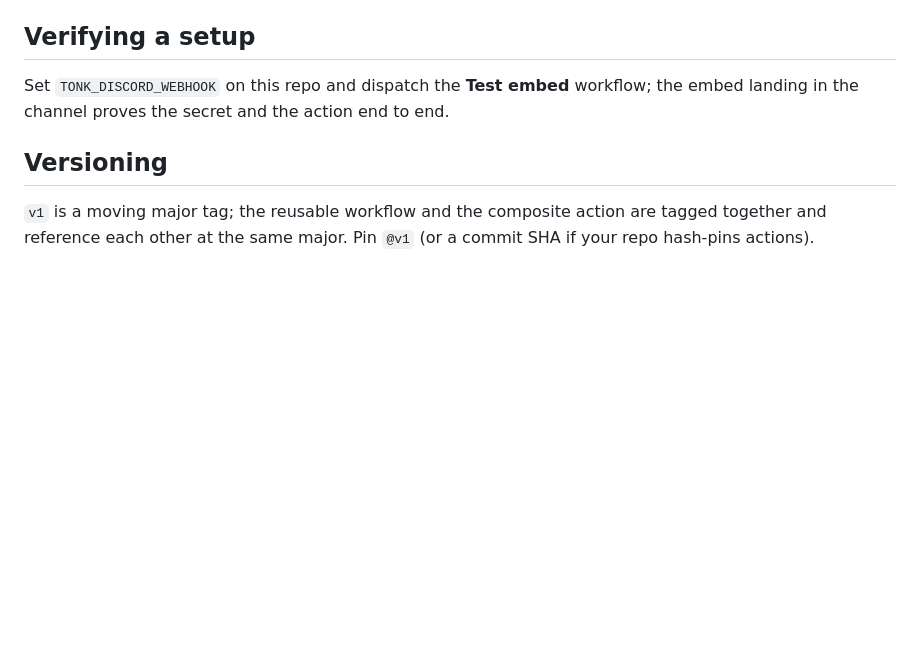
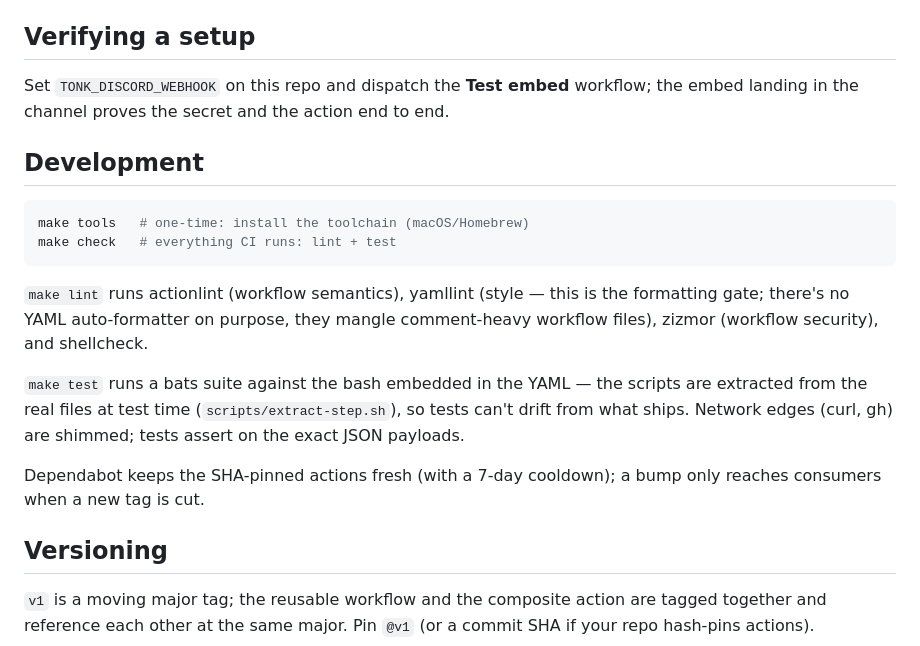
Before and after one commit to zandoh/tonk, a Markdown page: README.md, the part around the change. Drawn GitHub-style; blank space fills up the shorter version.

Commit message:
docs: describe the dev toolchain

````diff
--- a/README.md
+++ b/README.md
@@ -102,6 +102,25 @@ digests, deploy summaries — call the action directly:
 Set `TONK_DISCORD_WEBHOOK` on this repo and dispatch the **Test embed** workflow;
 the embed landing in the channel proves the secret and the action end to end.
 
+## Development
+
+```sh
+make tools   # one-time: install the toolchain (macOS/Homebrew)
+make check   # everything CI runs: lint + test
+```
+
+`make lint` runs actionlint (workflow semantics), yamllint (style — this is
+the formatting gate; there's no YAML auto-formatter on purpose, they mangle
+comment-heavy workflow files), zizmor (workflow security), and shellcheck.
+
+`make test` runs a bats suite against the bash embedded in the YAML — the
+scripts are extracted from the real files at test time
+(`scripts/extract-step.sh`), so tests can't drift from what ships. Network
+edges (curl, gh) are shimmed; tests assert on the exact JSON payloads.
+
+Dependabot keeps the SHA-pinned actions fresh (with a 7-day cooldown); a
+bump only reaches consumers when a new tag is cut.
+
 ## Versioning
 
 `v1` is a moving major tag; the reusable workflow and the composite action
````
